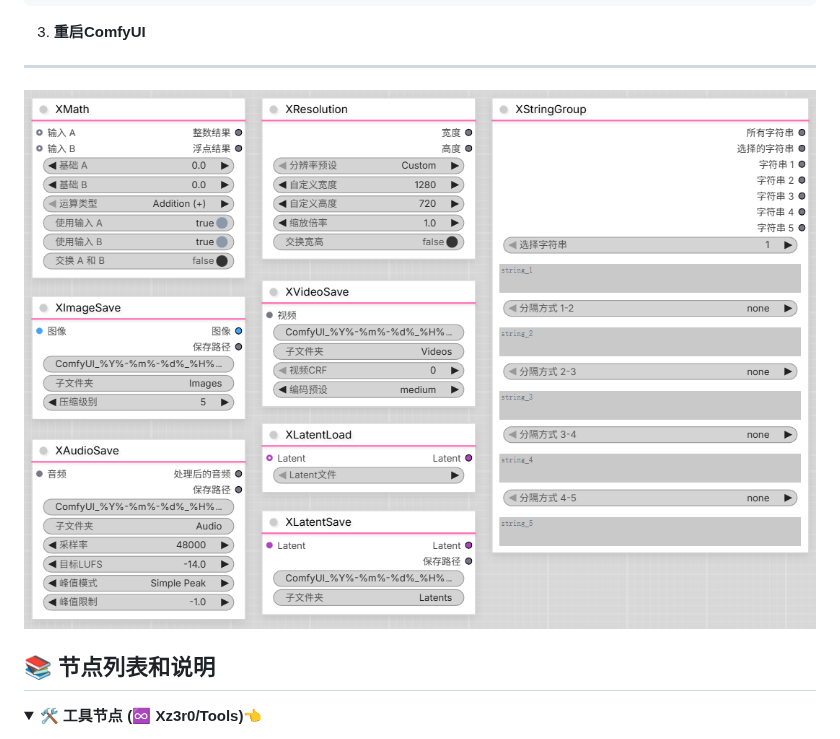
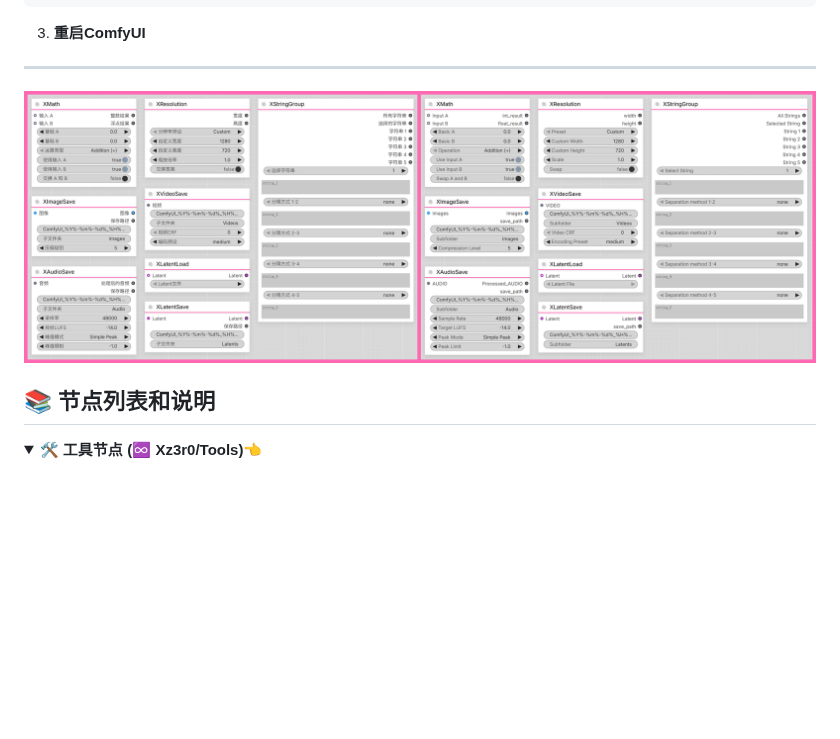
Before and after one commit to Xz3r0-M/ComfyUI-Xz3r0-Nodes, a Markdown page: README.md, the part around the change. GitHub-like rendering; pictures changed too: preview/perview.png (added), preview/preview_v103.png (deleted); folded sections open; blank space fills up the shorter version.

Commit message:
更新

```diff
--- a/README.md
+++ b/README.md
@@ -63,7 +63,7 @@ pip install -r requirements.txt
 
 <div align="center">
 
-<img src="preview/preview_v103.png" alt="项目预览" width="800">
+<img src="preview/perview.png" alt="Node perview" width="800">
 
 </div>
 
```
